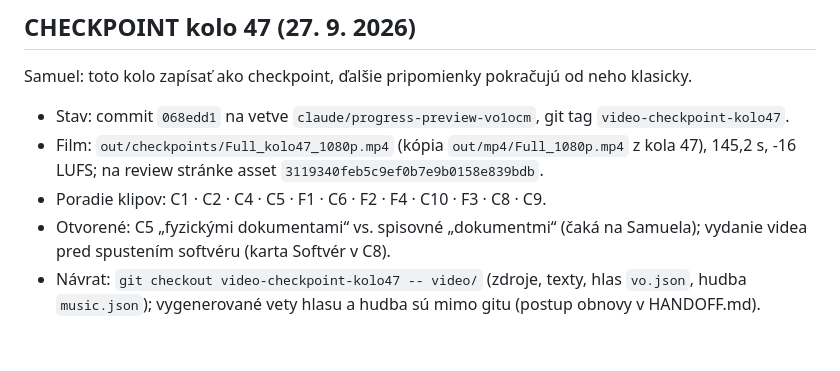
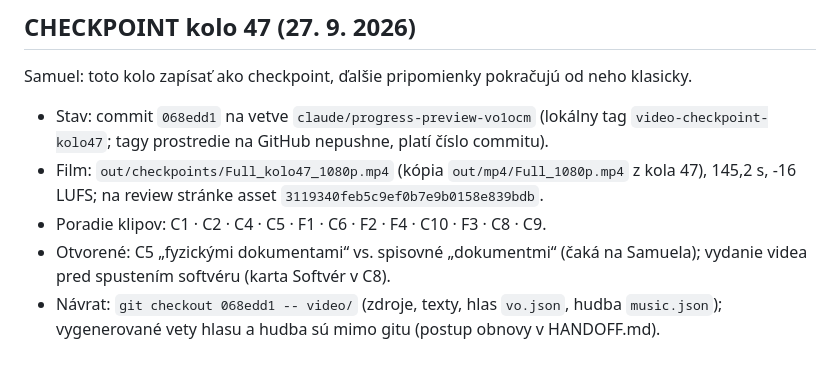
Before and after one commit to AssetinSpace/ArchiveApp, a Markdown page: video/FEEDBACK.md, the part around the change. GitHub-like rendering.

Commit message:
Video: checkpoint kolo 47 oznaceny commitom 068edd1
Co-Authored-By: Claude Opus 5.5 <noreply@anthropic.com>
Claude-Session: https://claude.ai/code/session_01TsH7kAU9zxuQnJUXSdbSEY

```diff
--- a/video/FEEDBACK.md
+++ b/video/FEEDBACK.md
@@ -520,8 +520,8 @@ Full 145,2 s.
 
 Samuel: toto kolo zapísať ako checkpoint, ďalšie pripomienky pokračujú od neho klasicky.
 
-- Stav: commit `068edd1` na vetve `claude/progress-preview-vo1ocm`, git tag `video-checkpoint-kolo47`.
+- Stav: commit `068edd1` na vetve `claude/progress-preview-vo1ocm` (lokálny tag `video-checkpoint-kolo47`; tagy prostredie na GitHub nepushne, platí číslo commitu).
 - Film: `out/checkpoints/Full_kolo47_1080p.mp4` (kópia `out/mp4/Full_1080p.mp4` z kola 47), 145,2 s, -16 LUFS; na review stránke asset `3119340feb5c9ef0b7e9b0158e839bdb`.
 - Poradie klipov: C1 · C2 · C4 · C5 · F1 · C6 · F2 · F4 · C10 · F3 · C8 · C9.
 - Otvorené: C5 „fyzickými dokumentami“ vs. spisovné „dokumentmi“ (čaká na Samuela); vydanie videa pred spustením softvéru (karta Softvér v C8).
-- Návrat: `git checkout video-checkpoint-kolo47 -- video/` (zdroje, texty, hlas `vo.json`, hudba `music.json`); vygenerované vety hlasu a hudba sú mimo gitu (postup obnovy v HANDOFF.md).
+- Návrat: `git checkout 068edd1 -- video/` (zdroje, texty, hlas `vo.json`, hudba `music.json`); vygenerované vety hlasu a hudba sú mimo gitu (postup obnovy v HANDOFF.md).
```
Also changed, not shown: video/HANDOFF.md (+1 -1 lines).
